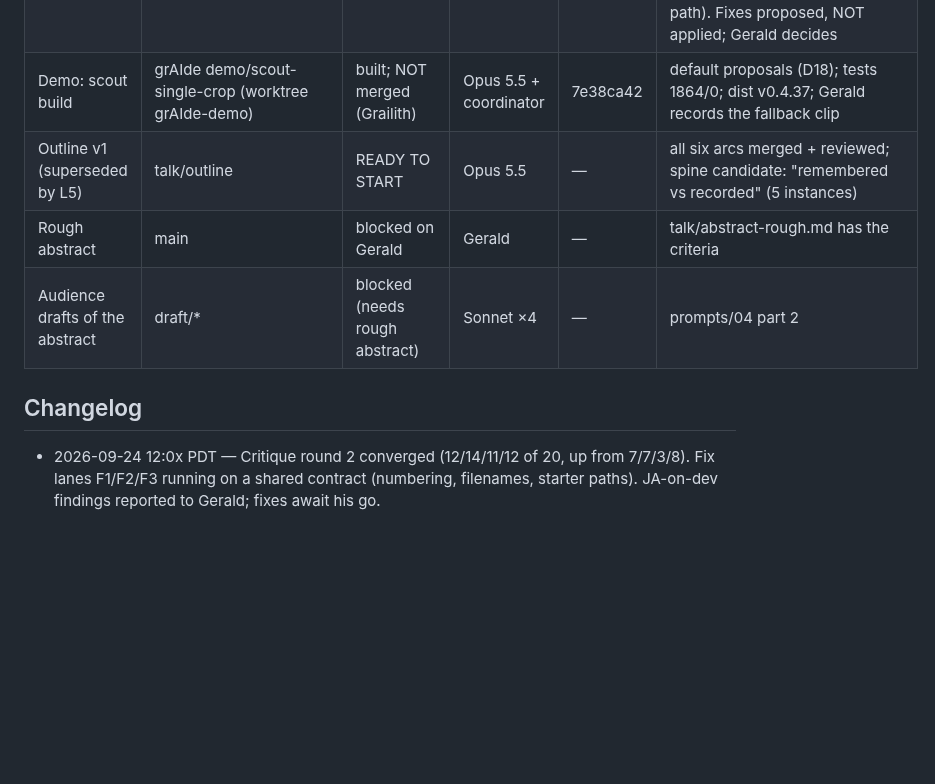
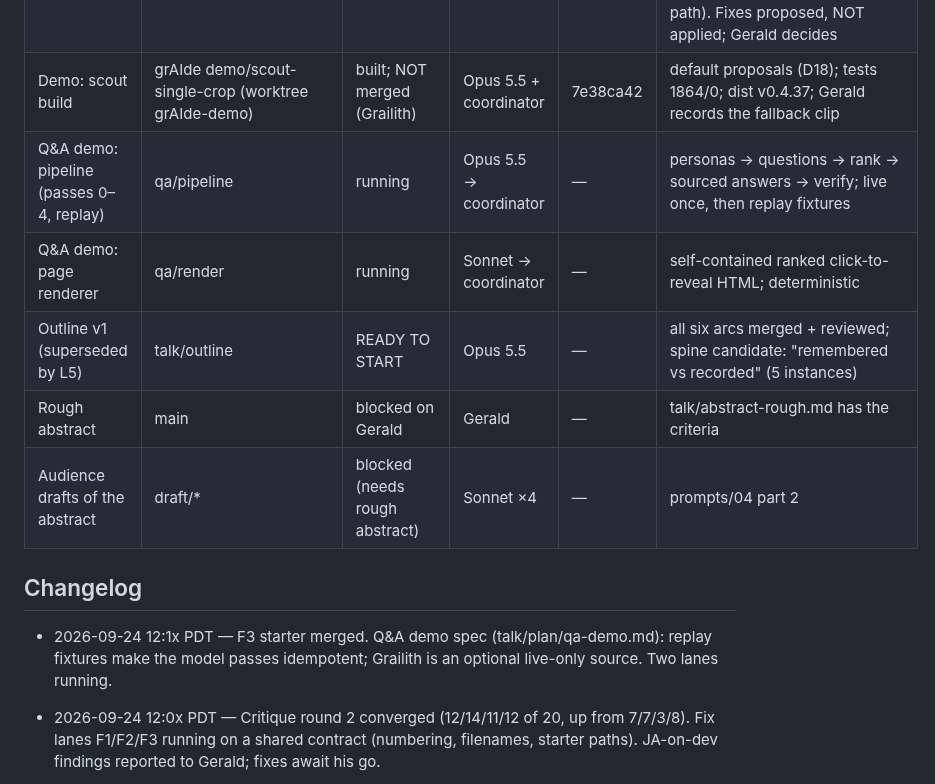
Before and after one commit to gsornsen/htsysadath, a Markdown page: docs/project/tracking.md, the part around the change. Rendered like a GitHub page; blank space fills up the shorter version.

Commit message:
project: tracking — Q&A demo lanes running
Co-Authored-By: Claude Opus 5.5 (1M context) <noreply@anthropic.com>
Claude-Session: https://claude.ai/code/session_016npEobfYAe8BQwo1YdaQwN

```diff
--- a/docs/project/tracking.md
+++ b/docs/project/tracking.md
@@ -38,11 +38,15 @@ blocked · dropped. Newest changes at the top of the changelog.
 | Fix F1 visuals · F2 deck · F3 starter | fix/{visuals,deck,starter} | running | Opus 5.5 ×2 + Sonnet | — | then polish LAST (impeccable/hallmark) |
 | Investigate: JA identify on dev | — | done (read-only) | Opus 5.5 + coordinator verify | — | not a regression: dev has IDENTIFY_LANG_SWITCH off (default false) + 0 JA rows in dev D1 (23,444 total); also /api/card/resolve hardcodes language EN (a prod mis-price path). Fixes proposed, NOT applied; Gerald decides |
 | Demo: scout build | grAIde demo/scout-single-crop (worktree grAIde-demo) | built; NOT merged (Grailith) | Opus 5.5 + coordinator | 7e38ca42 | default proposals (D18); tests 1864/0; dist v0.4.37; Gerald records the fallback clip |
+| Q&A demo: pipeline (passes 0–4, replay) | qa/pipeline | running | Opus 5.5 → coordinator | — | personas → questions → rank → sourced answers → verify; live once, then replay fixtures |
+| Q&A demo: page renderer | qa/render | running | Sonnet → coordinator | — | self-contained ranked click-to-reveal HTML; deterministic |
 | Outline v1 (superseded by L5) | talk/outline | READY TO START | Opus 5.5 | — | all six arcs merged + reviewed; spine candidate: "remembered vs recorded" (5 instances) |
 | Rough abstract | main | blocked on Gerald | Gerald | — | talk/abstract-rough.md has the criteria |
 | Audience drafts of the abstract | draft/* | blocked (needs rough abstract) | Sonnet ×4 | — | prompts/04 part 2 |
 
 ## Changelog
+
+- 2026-09-24 12:1x PDT — F3 starter merged. Q&A demo spec (talk/plan/qa-demo.md): replay fixtures make the model passes idempotent; Grailith is an optional live-only source. Two lanes running.
 
 - 2026-09-24 12:0x PDT — Critique round 2 converged (12/14/11/12 of 20, up from 7/7/3/8). Fix lanes F1/F2/F3 running on a shared contract (numbering, filenames, starter paths). JA-on-dev findings reported to Gerald; fixes await his go.
 
```
